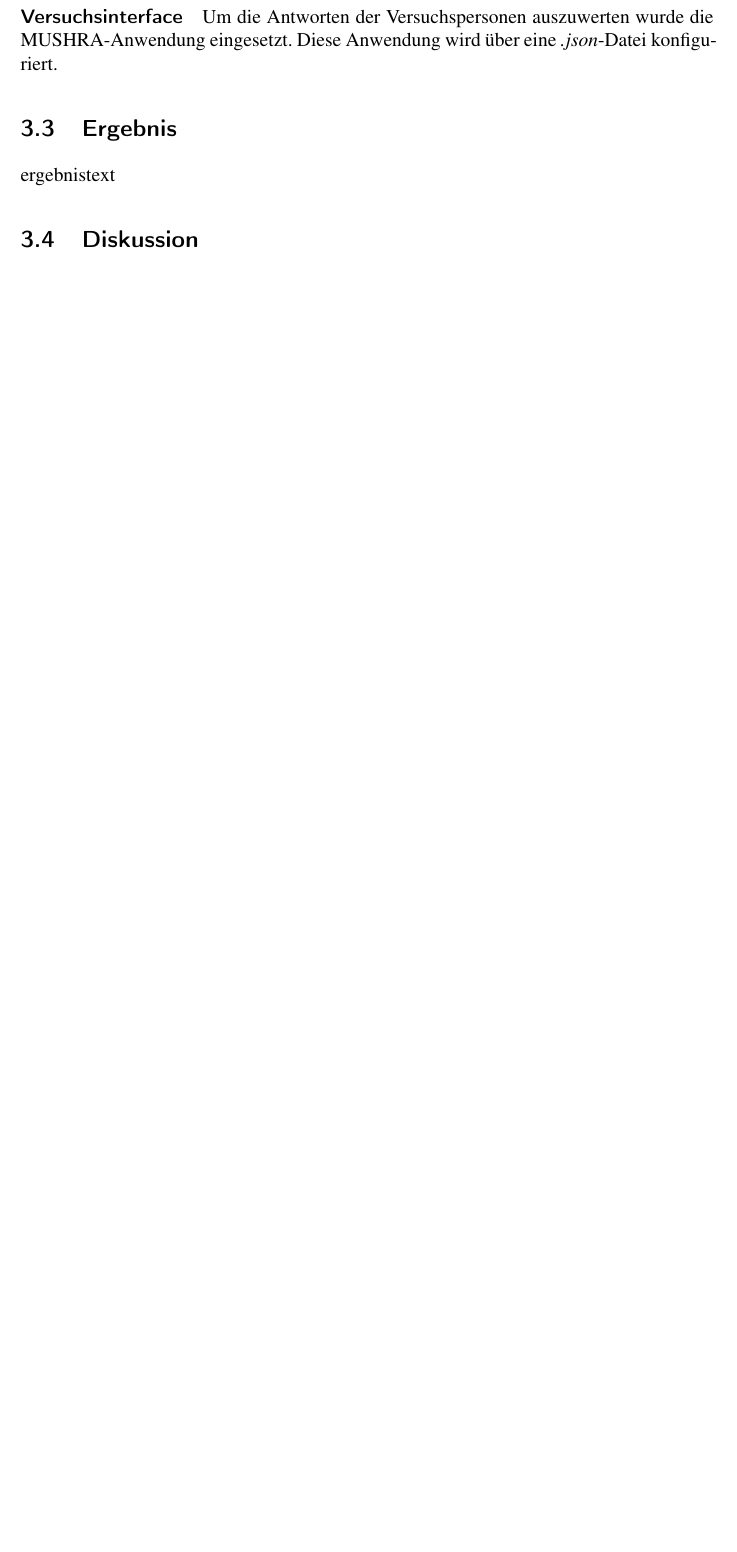
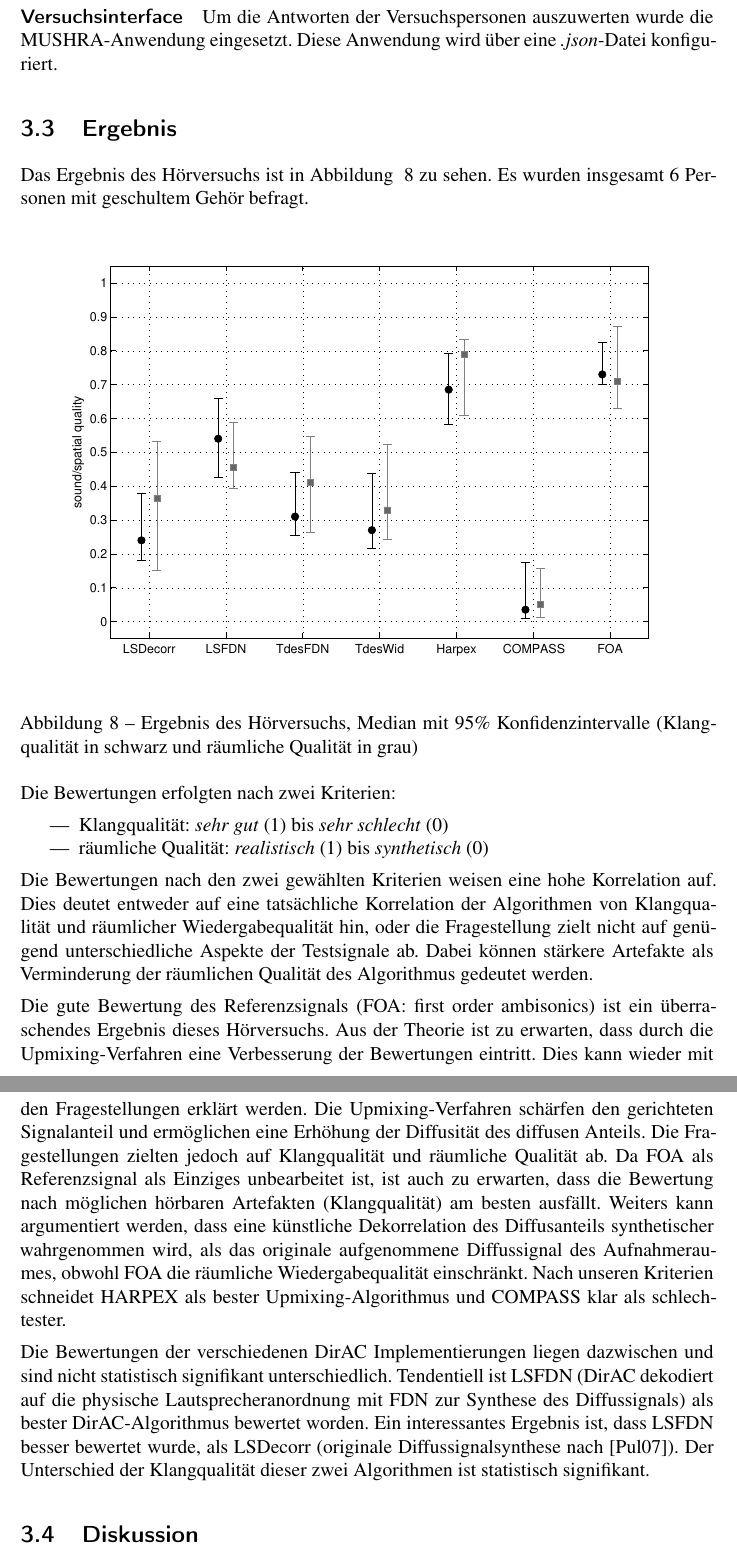
Before and after one commit to hirschmensch/DirAC_Seminararbeit, a LaTeX paper (seminararbeit.tex, which reads ergebnis/main.tex): part of page 13 of 13 before the commit and two parts of pages 13 and 14 of 14 after it, the two joined at a grey line, cut so that both start at the same text, the shorter picture padded with empty space. Compiled offline with pdfLaTeX.

Commit message:
added study results

```diff
--- a/ergebnis/main.tex
+++ b/ergebnis/main.tex
@@ -1 +1,23 @@
-ergebnistext
+Das Ergebnis des Hörversuchs ist in Abbildung ~\ref{fig:versuch} zu sehen. Es wurden insgesamt 6 Personen mit geschultem Gehör befragt.
+
+\begin{figure}[!ht]
+  \centering
+  \includegraphics[width=1\textwidth]{ergebnis/plots/result.eps}
+  \caption{Ergebnis des Hörversuchs, Median mit 95\% Konfidenzintervalle (Klangqualität in schwarz und räumliche Qualität in grau)}
+  \label{fig:versuch}
+\end{figure}
+
+Die Bewertungen erfolgten nach zwei Kriterien:
+
+\begin{itemize}
+  \item Klangqualität: \textit{sehr gut} (1) bis \textit{sehr schlecht} (0)
+  \item räumliche Qualität: \textit{realistisch} (1) bis \textit{synthetisch} (0)
+\end{itemize}
+
+Die Bewertungen nach den zwei gewählten Kriterien weisen eine hohe Korrelation auf. Dies deutet entweder auf eine tatsächliche Korrelation der Algorithmen von Klangqualität und räumlicher Wiedergabequalität hin, oder die Fragestellung zielt nicht auf genügend unterschiedliche Aspekte der Testsignale ab. Dabei können stärkere Artefakte als Verminderung der räumlichen Qualität des Algorithmus gedeutet werden.
+
+Die gute Bewertung des Referenzsignals (FOA: first order ambisonics) ist ein überraschendes Ergebnis dieses Hörversuchs. Aus der Theorie ist zu erwarten, dass durch die Upmixing-Verfahren eine Verbesserung der Bewertungen eintritt. Dies kann wieder mit den Fragestellungen erklärt werden. Die Upmixing-Verfahren schärfen den gerichteten Signalanteil und ermöglichen eine Erhöhung der Diffusität des diffusen Anteils. Die Fragestellungen zielten jedoch auf Klangqualität und räumliche Qualität ab. Da FOA als Referenzsignal als Einziges unbearbeitet ist, ist auch zu erwarten, dass die Bewertung nach möglichen hörbaren Artefakten (Klangqualität) am besten ausfällt. Weiters kann argumentiert werden, dass eine künstliche Dekorrelation des Diffusanteils synthetischer wahrgenommen wird, als das originale aufgenommene Diffussignal des Aufnahmeraumes, obwohl FOA die räumliche Wiedergabequalität einschränkt.
+Nach unseren Kriterien schneidet HARPEX als bester Upmixing-Algorithmus und COMPASS klar als schlechtester.
+
+Die Bewertungen der verschiedenen DirAC Implementierungen liegen dazwischen und sind nicht statistisch signifikant unterschiedlich. Tendentiell ist LSFDN (DirAC dekodiert auf die physische Lautsprecheranordnung mit FDN zur Synthese des Diffussignals) als bester DirAC-Algorithmus bewertet worden.
+Ein interessantes Ergebnis ist, dass LSFDN besser bewertet wurde, als LSDecorr (originale Diffussignalsynthese nach \cite{pulkki}). Der Unterschied der Klangqualität dieser zwei Algorithmen ist statistisch signifikant.
```
Also changed, not shown: ergebnis/plots/result.eps (added), 2 other files.
